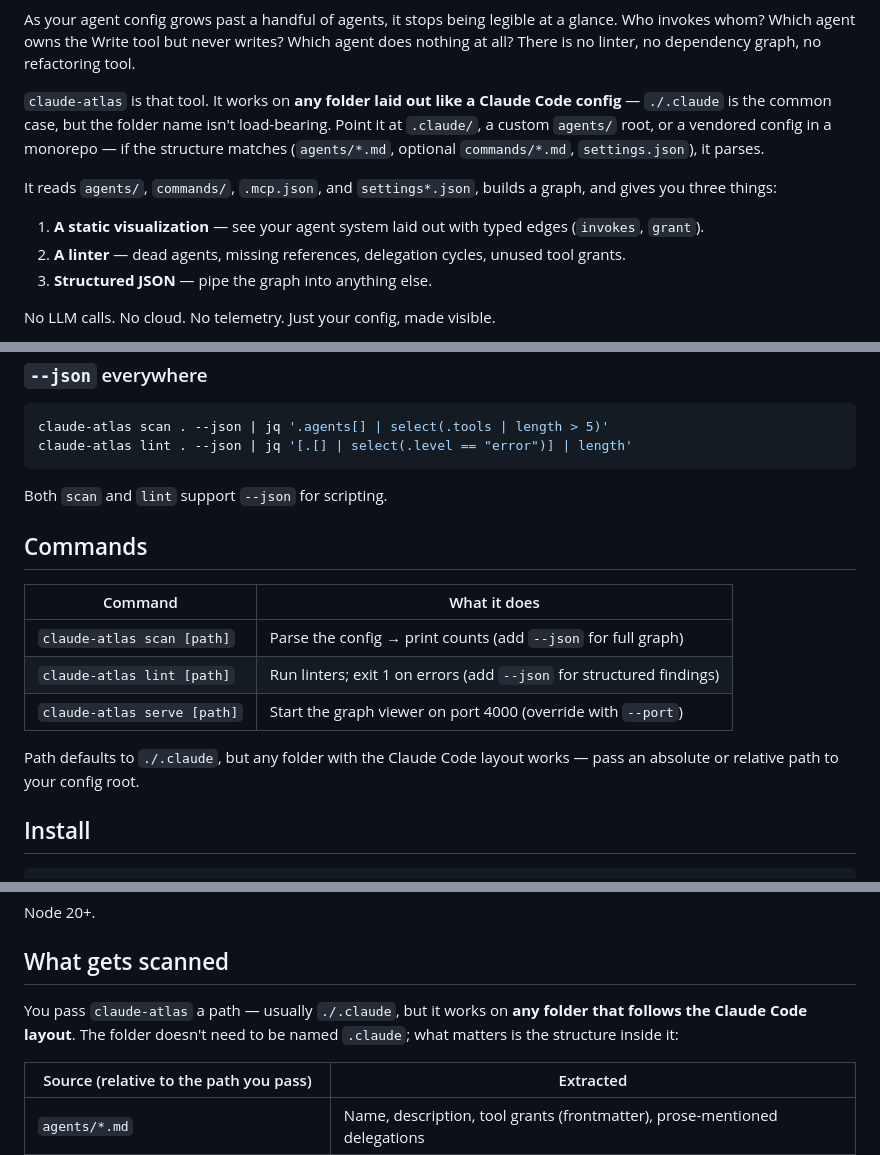
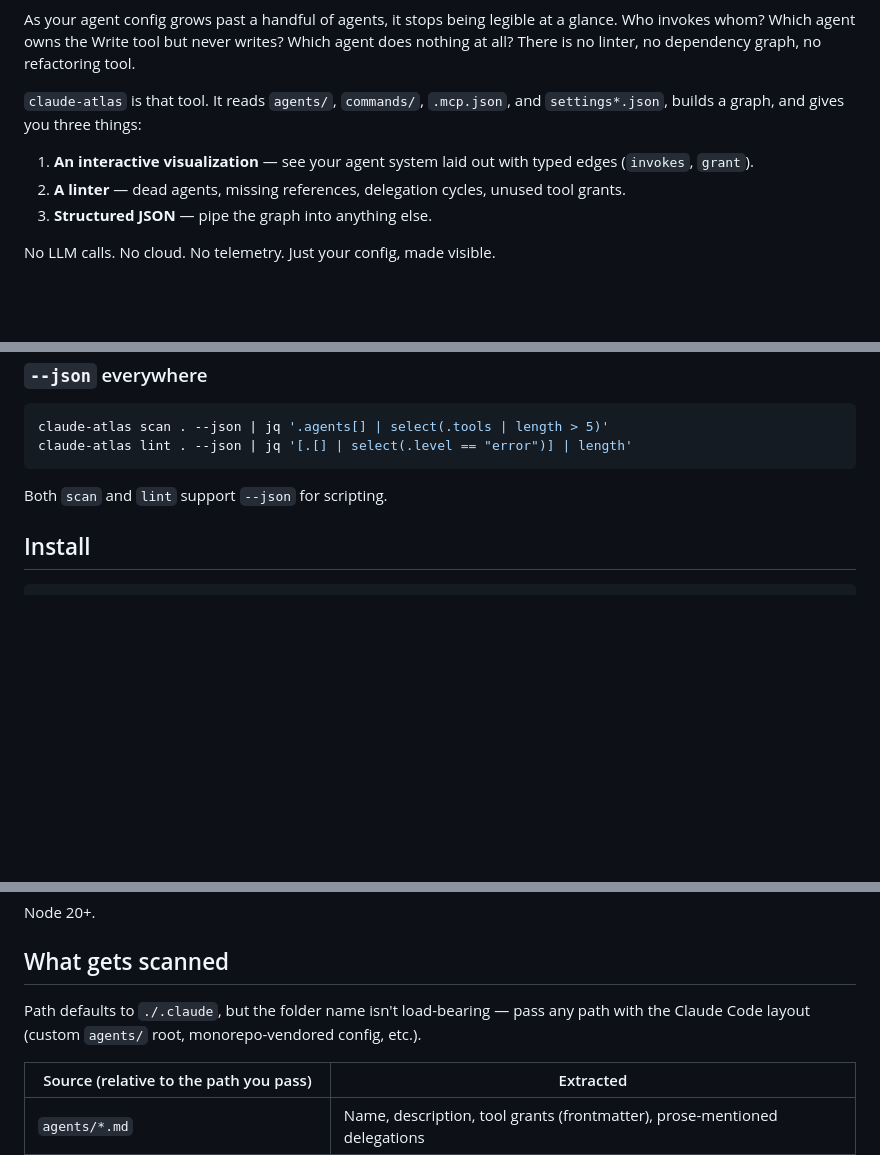
Before and after one commit to bernabranco/claude-atlas, a Markdown page: README.md, 3 parts joined by grey strips. Rendered like a GitHub page; blank space fills up the shorter version.

Commit message:
docs: trim README redundancy
- Kill the Commands table; the walkthrough already covers each one.
- Drop duplicated "any folder works" paragraph; preserve the point
  in one sentence under What-gets-scanned.
- Replace tagline echo in the intro paragraph.
- Rewrite Contributing: repo is public, point at CONTRIBUTING.md
  and CODE_OF_CONDUCT.md.

Co-Authored-By: Claude Opus 4.7 <noreply@anthropic.com>

````diff
--- a/README.md
+++ b/README.md
@@ -14,11 +14,9 @@
 
 As your agent config grows past a handful of agents, it stops being legible at a glance. Who invokes whom? Which agent owns the Write tool but never writes? Which agent does nothing at all? There is no linter, no dependency graph, no refactoring tool.
 
-`claude-atlas` is that tool. It works on **any folder laid out like a Claude Code config** — `./.claude` is the common case, but the folder name isn't load-bearing. Point it at `.claude/`, a custom `agents/` root, or a vendored config in a monorepo — if the structure matches (`agents/*.md`, optional `commands/*.md`, `settings.json`), it parses.
+`claude-atlas` is that tool. It reads `agents/`, `commands/`, `.mcp.json`, and `settings*.json`, builds a graph, and gives you three things:
 
-It reads `agents/`, `commands/`, `.mcp.json`, and `settings*.json`, builds a graph, and gives you three things:
-
-1. **A static visualization** — see your agent system laid out with typed edges (`invokes`, `grant`).
+1. **An interactive visualization** — see your agent system laid out with typed edges (`invokes`, `grant`).
 2. **A linter** — dead agents, missing references, delegation cycles, unused tool grants.
 3. **Structured JSON** — pipe the graph into anything else.
 
@@ -76,16 +74,6 @@ claude-atlas lint . --json | jq '[.[] | select(.level == "error")] | length'
 
 Both `scan` and `lint` support `--json` for scripting.
 
-## Commands
-
-| Command | What it does |
-|---|---|
-| `claude-atlas scan [path]` | Parse the config → print counts (add `--json` for full graph) |
-| `claude-atlas lint [path]` | Run linters; exit 1 on errors (add `--json` for structured findings) |
-| `claude-atlas serve [path]` | Start the graph viewer on port 4000 (override with `--port`) |
-
-Path defaults to `./.claude`, but any folder with the Claude Code layout works — pass an absolute or relative path to your config root.
-
 ## Install
 
 ```bash
@@ -108,7 +96,7 @@ Node 20+.
 
 ## What gets scanned
 
-You pass `claude-atlas` a path — usually `./.claude`, but it works on **any folder that follows the Claude Code layout**. The folder doesn't need to be named `.claude`; what matters is the structure inside it:
+Path defaults to `./.claude`, but the folder name isn't load-bearing — pass any path with the Claude Code layout (custom `agents/` root, monorepo-vendored config, etc.).
 
 | Source (relative to the path you pass) | Extracted |
 |---|---|
````
Also changed, not shown: other parts of README.md (+1 -1 lines).
